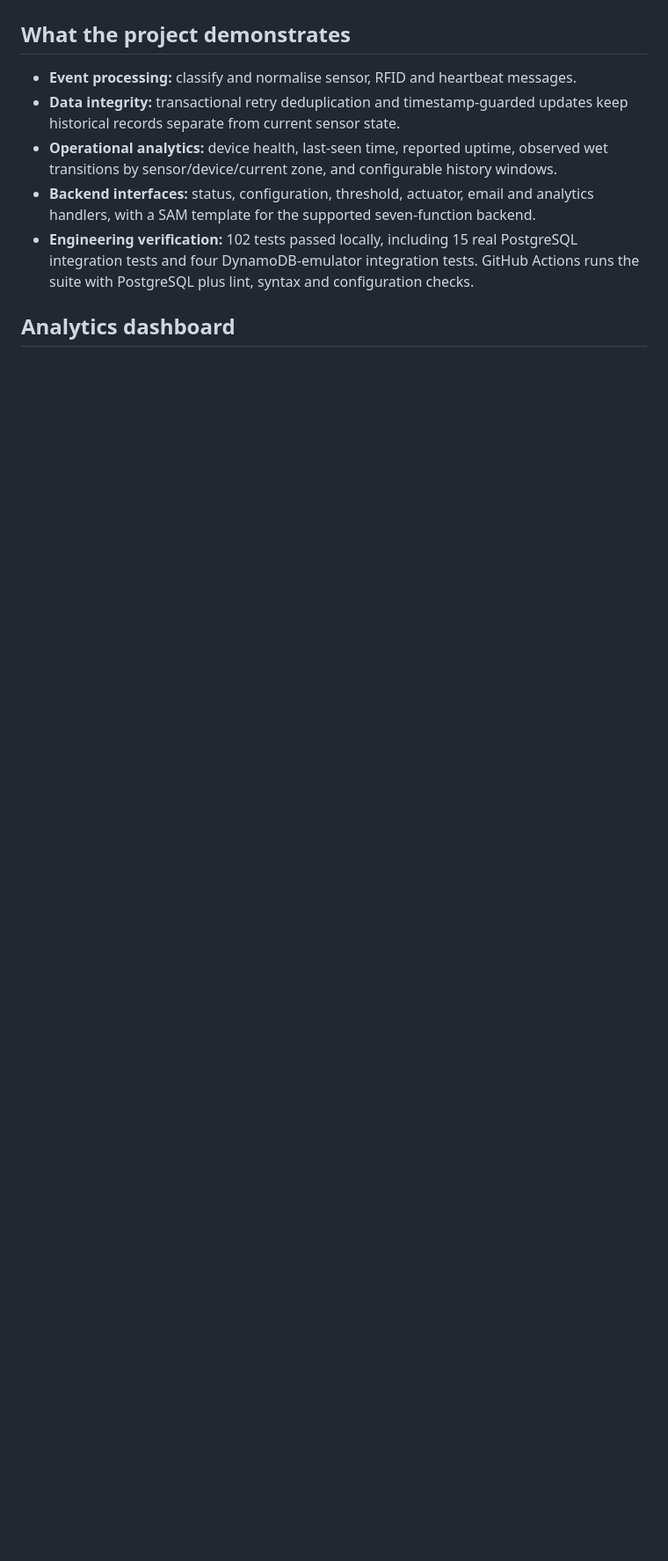
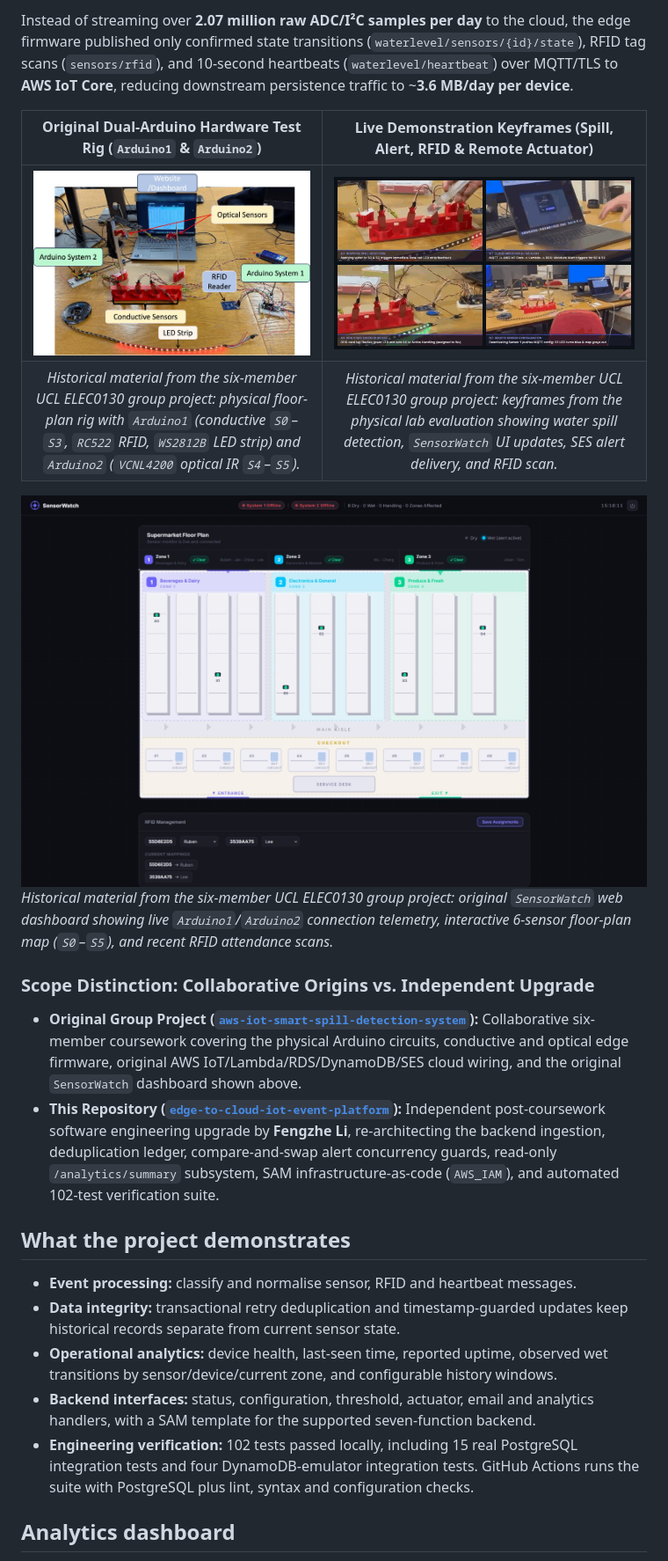
Before and after one commit to fengzhe-li/edge-to-cloud-iot-event-platform, a Markdown page: README.md, the part around the change printed below. Shown: that part at 88% size. GitHub-like rendering; pictures changed too: docs/images/original-hardware-demo-overview.png (added), docs/images/original-hardware-prototype.jpg (added), docs/images/original-sensorwatch-dashboard.jpg (added); blank space fills up the shorter version.

Commit message:
docs: add physical prototype origins section with historical hardware and dashboard visuals

```diff
--- a/README.md
+++ b/README.md
@@ -19,3 +34,17 @@ streaming platform.
+Instead of streaming over **2.07 million raw ADC/I²C samples per day** to the cloud, the edge firmware published only confirmed state transitions (`waterlevel/sensors/{id}/state`), RFID tag scans (`sensors/rfid`), and 10-second heartbeats (`waterlevel/heartbeat`) over MQTT/TLS to **AWS IoT Core**, reducing downstream persistence traffic to ~**3.6 MB/day per device**.
+
+| Original Dual-Arduino Hardware Test Rig (`Arduino1` & `Arduino2`) | Live Demonstration Keyframes (Spill, Alert, RFID & Remote Actuator) |
+| :---: | :---: |
+| ![Original physical prototype test setup](docs/images/original-hardware-prototype.jpg) | ![Original live hardware and cloud demo keyframes](docs/images/original-hardware-demo-overview.png) |
+| *Historical material from the six-member UCL ELEC0130 group project: physical floor-plan rig with `Arduino1` (conductive `S0`–`S3`, `RC522` RFID, `WS2812B` LED strip) and `Arduino2` (`VCNL4200` optical IR `S4`–`S5`).* | *Historical material from the six-member UCL ELEC0130 group project: keyframes from the physical lab evaluation showing water spill detection, `SensorWatch` UI updates, SES alert delivery, and RFID scan.* |
+
+![Original SensorWatch web dashboard](docs/images/original-sensorwatch-dashboard.jpg)
+*Historical material from the six-member UCL ELEC0130 group project: original `SensorWatch` web dashboard showing live `Arduino1`/`Arduino2` connection telemetry, interactive 6-sensor floor-plan map (`S0`–`S5`), and recent RFID attendance scans.*
+
+### Scope Distinction: Collaborative Origins vs. Independent Upgrade
+
+- **Original Group Project ([`aws-iot-smart-spill-detection-system`](https://github.com/fengzhe-li/aws-iot-smart-spill-detection-system)):** Collaborative six-member coursework covering the physical Arduino circuits, conductive and optical edge firmware, original AWS IoT/Lambda/RDS/DynamoDB/SES cloud wiring, and the original `SensorWatch` dashboard shown above.
+- **This Repository ([`edge-to-cloud-iot-event-platform`](https://github.com/fengzhe-li/edge-to-cloud-iot-event-platform)):** Independent post-coursework software engineering upgrade by **Fengzhe Li**, re-architecting the backend ingestion, deduplication ledger, compare-and-swap alert concurrency guards, read-only `/analytics/summary` subsystem, SAM infrastructure-as-code (`AWS_IAM`), and automated 102-test verification suite.
 
 ## What the project demonstrates
 
```
Also changed, not shown: other parts of README.md (+18 -3 lines).
